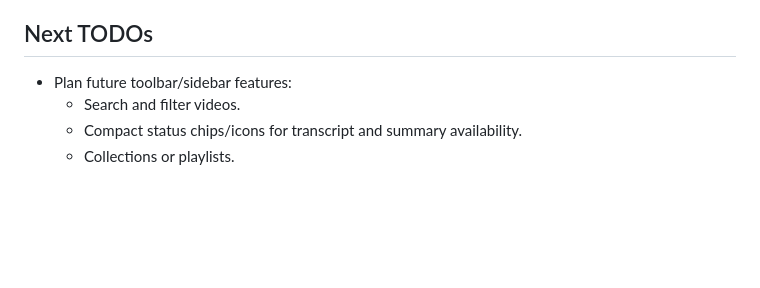
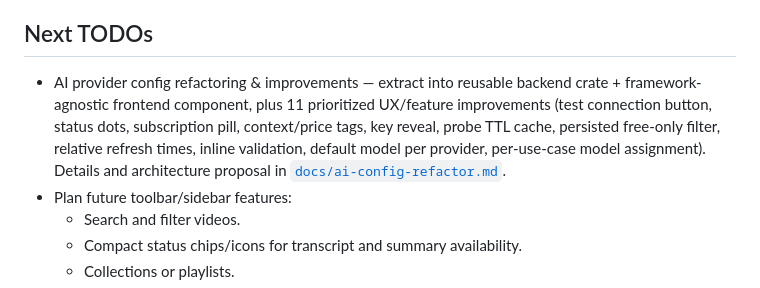
Before and after one commit to ralfkuh-lab/youtube-summarizer, a Markdown page: TODO.md, the part around the change. Rendered like a GitHub page; blank space fills up the shorter version.

Commit message:
Document AI config refactor plan

```diff
--- a/TODO.md
+++ b/TODO.md
@@ -41,6 +41,7 @@ The app is being rewritten from Python/PySide to Tauri 2 with a TypeScript front
 
 ## Next TODOs
 
+- AI provider config refactoring & improvements — extract into reusable backend crate + framework-agnostic frontend component, plus 11 prioritized UX/feature improvements (test connection button, status dots, subscription pill, context/price tags, key reveal, probe TTL cache, persisted free-only filter, relative refresh times, inline validation, default model per provider, per-use-case model assignment). Details and architecture proposal in [`docs/ai-config-refactor.md`](docs/ai-config-refactor.md).
 - Plan future toolbar/sidebar features:
   - Search and filter videos.
   - Compact status chips/icons for transcript and summary availability.
```
Also changed, not shown: docs/ai-config-refactor.md (added, +173 -0 lines).
